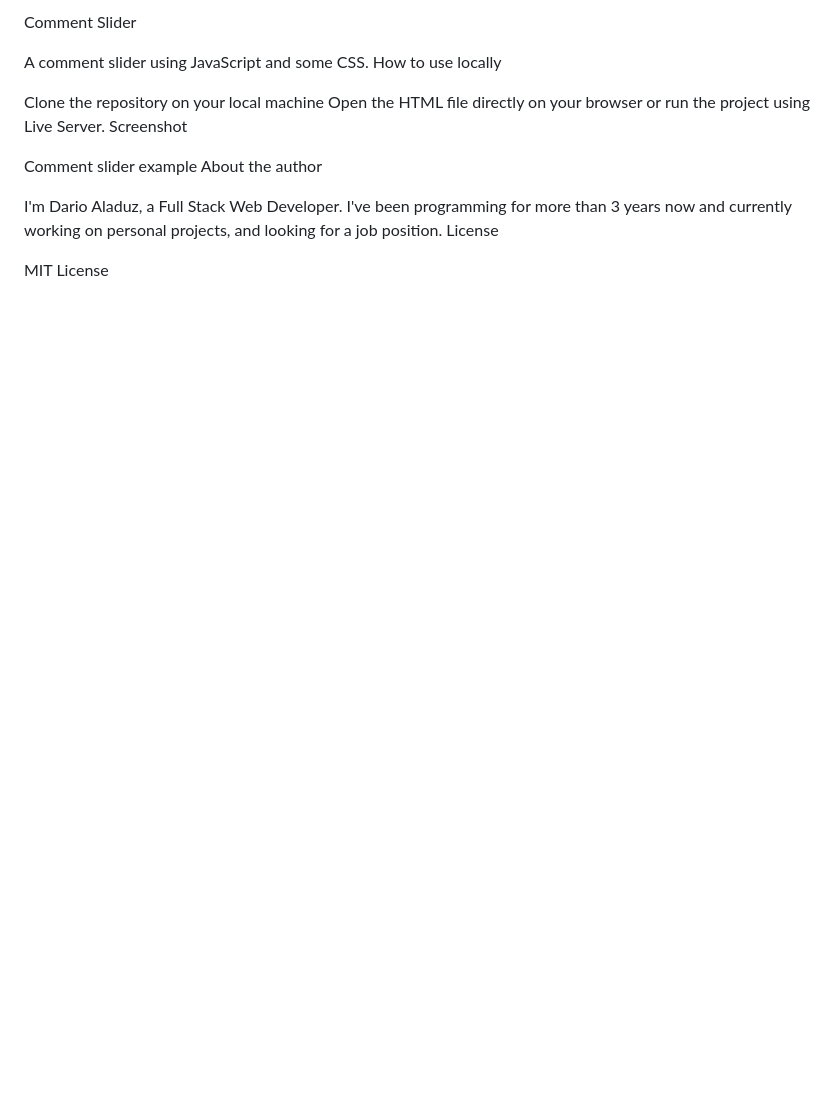
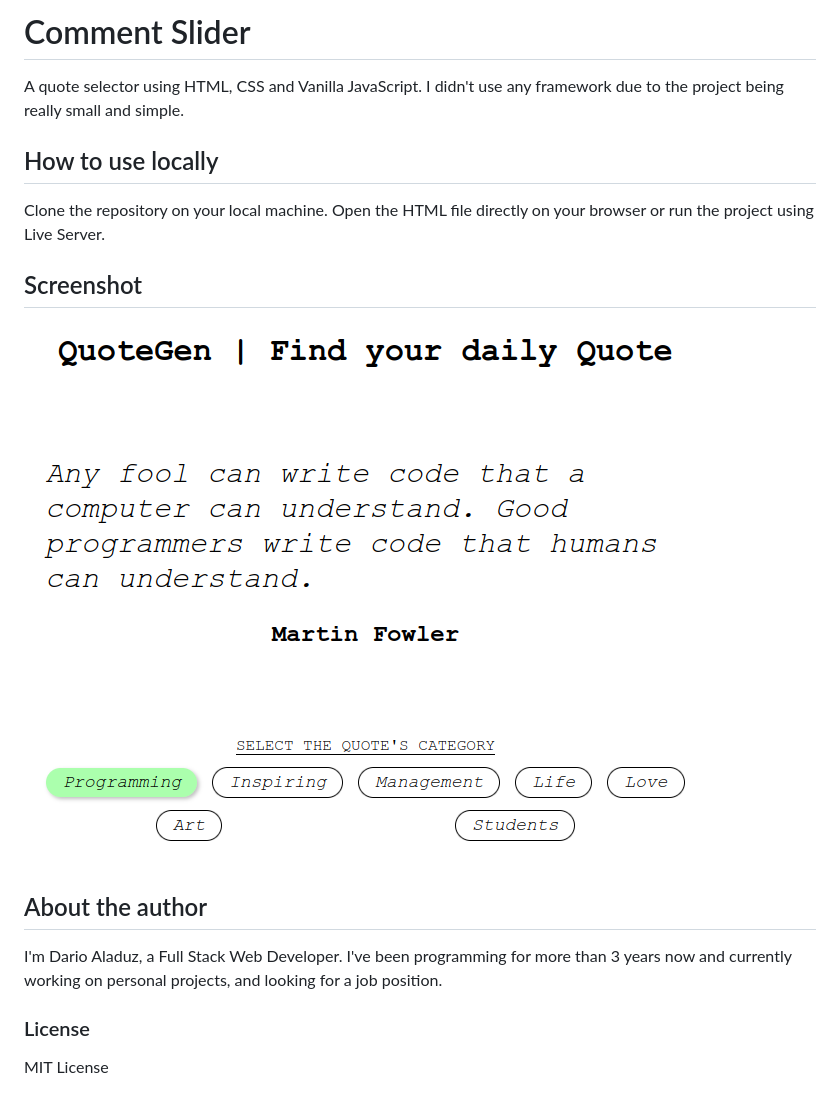
Before and after one commit to darioaladuz/quotes, a Markdown page: README.md, the part around the change. Rendered like a GitHub page; pictures changed too: assets/quotes-example.png (added); blank space fills up the shorter version.

```diff
--- a/README.md
+++ b/README.md
@@ -1,15 +1,19 @@
-Comment Slider
+# Comment Slider
 
-A comment slider using JavaScript and some CSS.
-How to use locally
+A quote selector using HTML, CSS and Vanilla JavaScript. I didn't use any framework due to the project being really small and simple.
 
-Clone the repository on your local machine Open the HTML file directly on your browser or run the project using Live Server.
-Screenshot
+## How to use locally
 
-Comment slider example
-About the author
+Clone the repository on your local machine. Open the HTML file directly on your browser or run the project using Live Server.
+
+## Screenshot
+
+![Quotes Screenshot Example](./assets/quotes-example.png)
+
+## About the author
 
 I'm Dario Aladuz, a Full Stack Web Developer. I've been programming for more than 3 years now and currently working on personal projects, and looking for a job position.
-License
+
+### License
 
 MIT License
```
